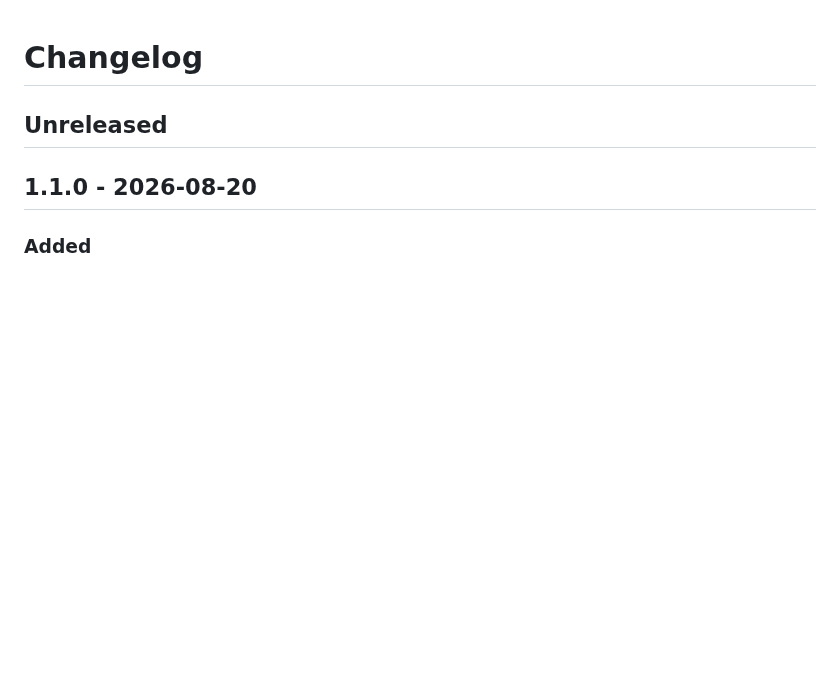
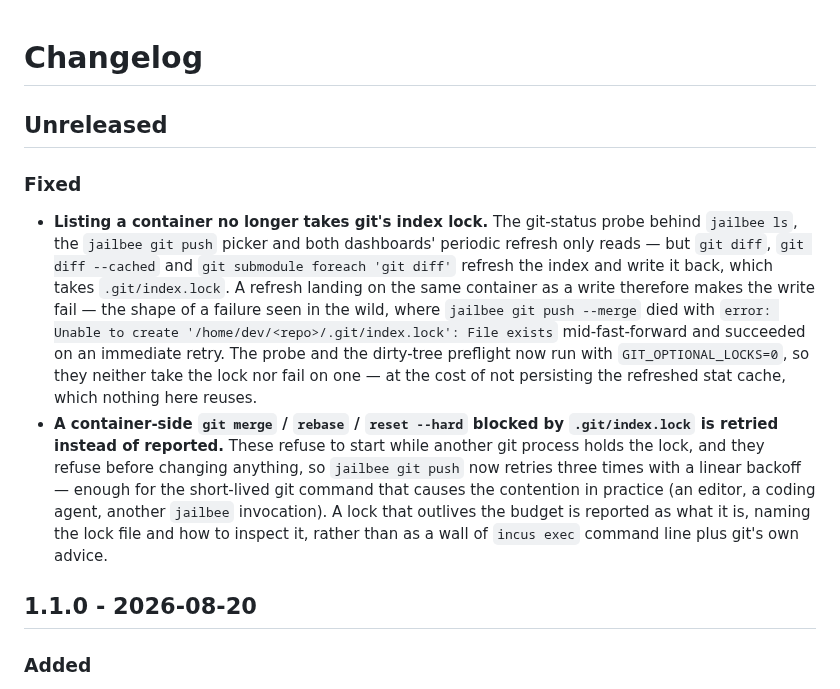
Before and after one commit to VRTFinland/jailbee, a Markdown page: CHANGELOG.md, the part around the change. GitHub-like rendering; blank space fills up the shorter version.

Commit message:
docs(changelog): record the .git/index.lock fixes
Claude-Session: https://claude.ai/code/session_019sLh34qos7CTN8HdszfABm

```diff
--- a/CHANGELOG.md
+++ b/CHANGELOG.md
@@ -1,6 +1,30 @@
 # Changelog
 
 ## Unreleased
+
+### Fixed
+
+- **Listing a container no longer takes git's index lock.** The git-status
+  probe behind `jailbee ls`, the `jailbee git push` picker and both dashboards'
+  periodic refresh only reads — but `git diff`, `git diff --cached` and
+  `git submodule foreach 'git diff'` refresh the index and write it back, which
+  takes `.git/index.lock`. A refresh landing on the same container as a write
+  therefore makes the write fail — the shape of a failure seen in the wild,
+  where `jailbee git push --merge` died with `error: Unable to create
+  '/home/dev/<repo>/.git/index.lock': File exists` mid-fast-forward and
+  succeeded on an immediate retry. The probe and the dirty-tree preflight now
+  run with `GIT_OPTIONAL_LOCKS=0`, so they neither take the lock nor fail on
+  one — at the cost of not persisting the refreshed stat cache, which nothing
+  here reuses.
+- **A container-side `git merge` / `rebase` / `reset --hard` blocked by
+  `.git/index.lock` is retried instead of reported.** These refuse to start
+  while another git process holds the lock, and they refuse before changing
+  anything, so `jailbee git push` now retries three times with a linear backoff
+  — enough for the short-lived git command that causes the contention in
+  practice (an editor, a coding agent, another `jailbee` invocation). A lock
+  that outlives the budget is reported as what it is, naming the lock file and
+  how to inspect it, rather than as a wall of `incus exec` command line plus
+  git's own advice.
 
 ## 1.1.0 - 2026-08-20
 
```
